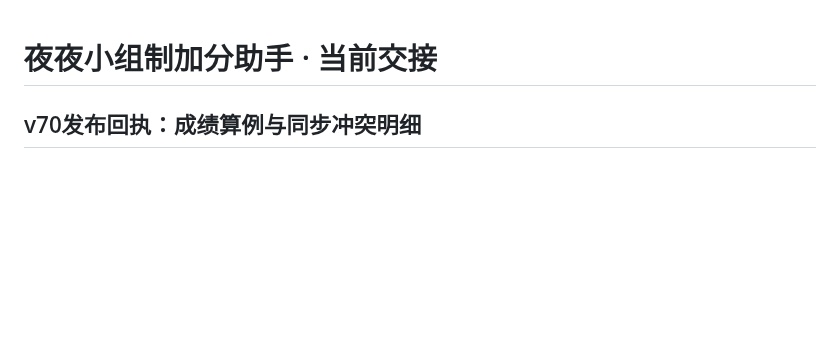
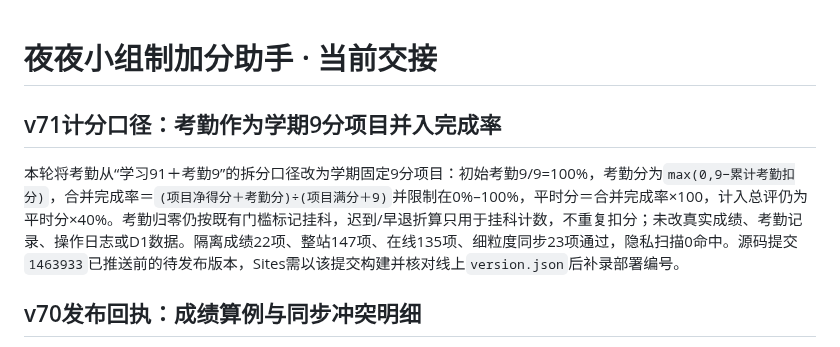
Before and after one commit to zcq19991029/jiafenxitong, a Markdown page: 项目交接.md, the part around the change. Rendered like a GitHub page; blank space fills up the shorter version.

Commit message:
Document unified semester attendance scoring

```diff
--- a/项目交接.md
+++ b/项目交接.md
@@ -1,4 +1,8 @@
 # 夜夜小组制加分助手 · 当前交接
+
+## v71计分口径：考勤作为学期9分项目并入完成率
+
+本轮将考勤从“学习91＋考勤9”的拆分口径改为学期固定9分项目：初始考勤9/9=100%，考勤分为`max(0,9−累计考勤扣分)`，合并完成率＝`(项目净得分＋考勤分)÷(项目满分＋9)`并限制在0%–100%，平时分＝合并完成率×100，计入总评仍为平时分×40%。考勤归零仍按既有门槛标记挂科，迟到/早退折算只用于挂科计数，不重复扣分；未改真实成绩、考勤记录、操作日志或D1数据。隔离成绩22项、整站147项、在线135项、细粒度同步23项通过，隐私扫描0命中。源码提交`1463933`已推送前的待发布版本，Sites需以该提交构建并核对线上`version.json`后补录部署编号。
 
 ## v70发布回执：成绩算例与同步冲突明细
 
```
